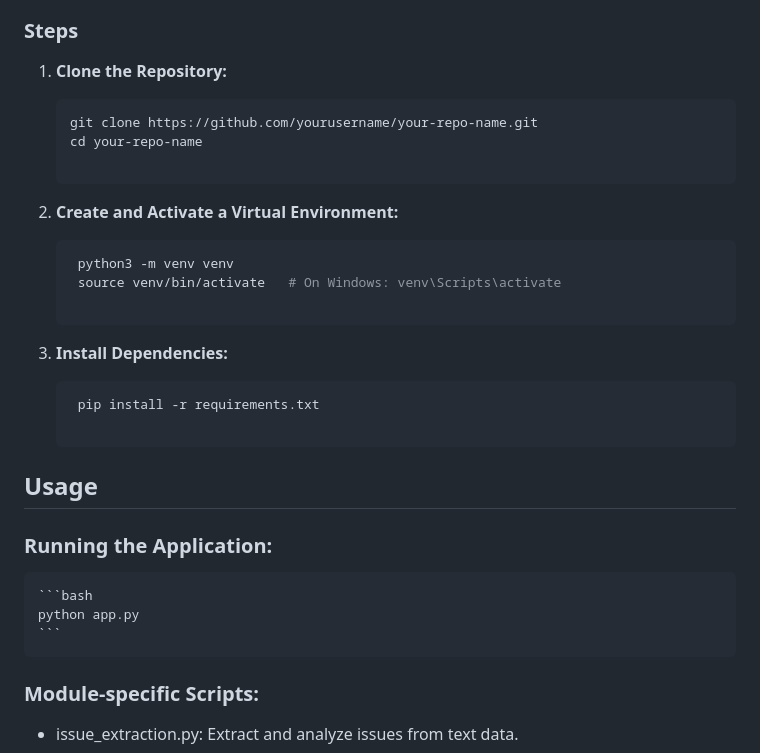
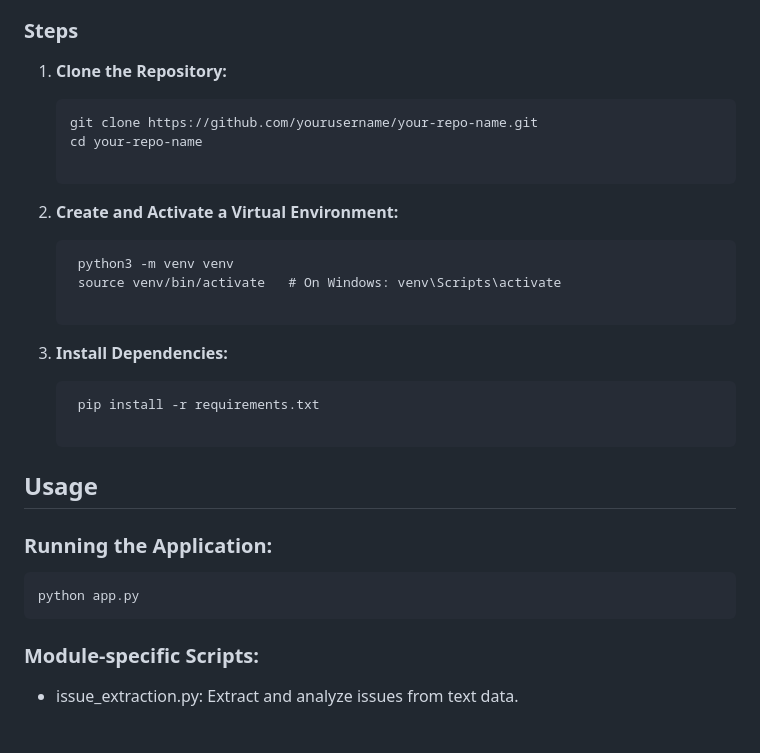
Before and after one commit to fvthima/Tutoreal, a Markdown page: README.md, the part around the change. Rendered like a GitHub page; blank space fills up the shorter version.

````diff
--- a/README.md
+++ b/README.md
@@ -47,28 +47,26 @@ The project demonstrates best practices in modular programming and code organiza
 
 1. **Clone the Repository:**
 
-   ```bash
+   ```
    git clone https://github.com/yourusername/your-repo-name.git
    cd your-repo-name
 
 2. **Create and Activate a Virtual Environment:**
 
-   ```bash
+   ```
     python3 -m venv venv
     source venv/bin/activate   # On Windows: venv\Scripts\activate
 
 3. **Install Dependencies:**
 
-   ```bash
+   ```
     pip install -r requirements.txt
 
 ## Usage
 
 ### Running the Application:
 
-    ```bash
     python app.py
-    ```
 
 ### Module-specific Scripts:
 
````
